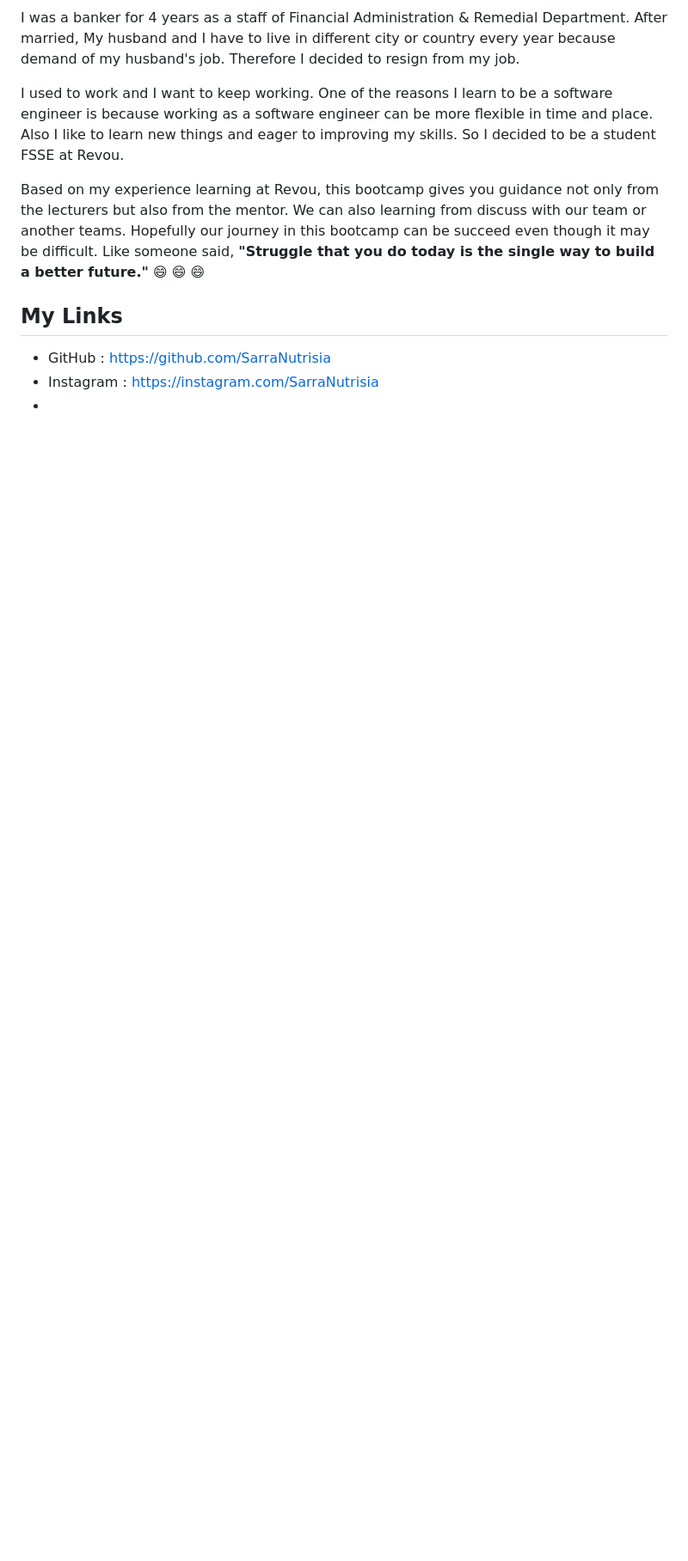
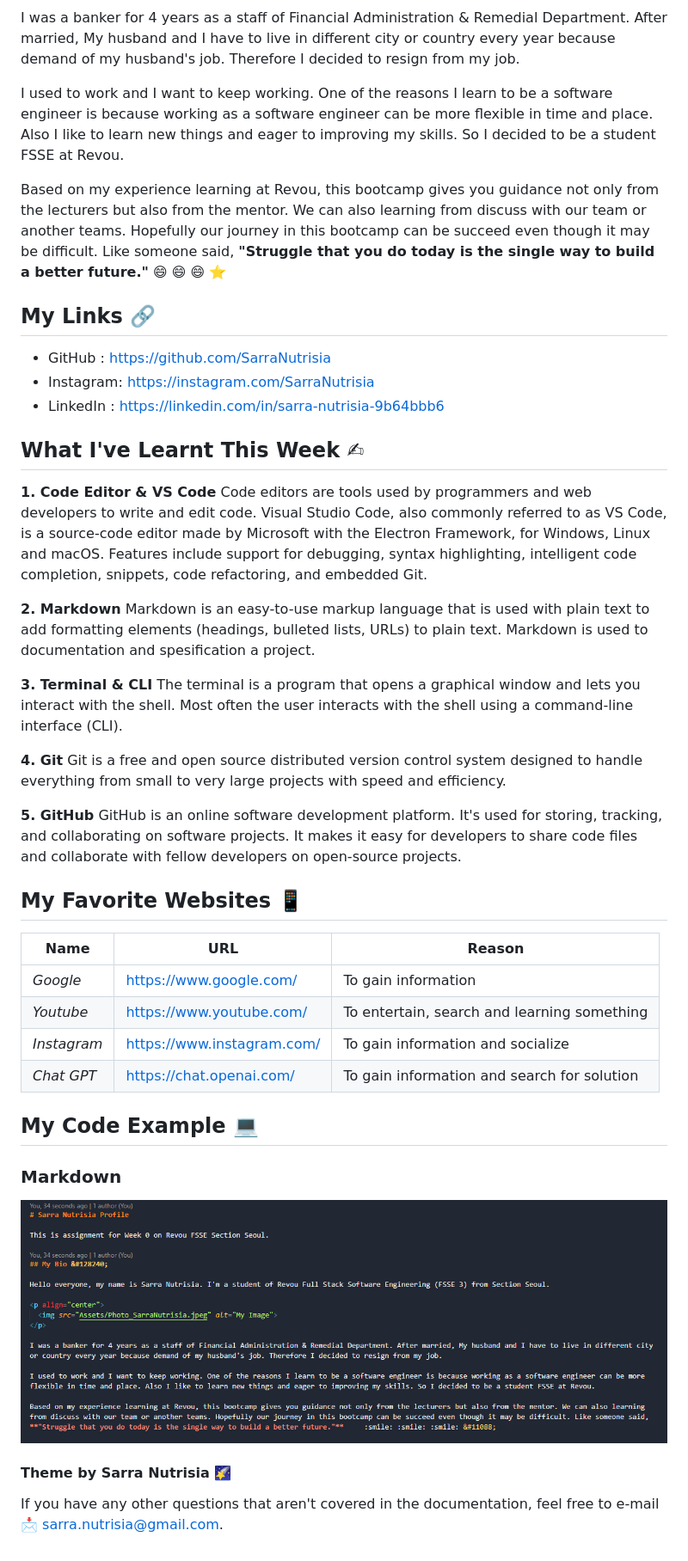
Before and after one commit to revou-fsse-3/module-1-SarraNutrisia, a Markdown page: README.md, the part around the change printed below. Shown: that part at 86% size. Drawn GitHub-style; pictures changed too: Assets/Markdown_Code.png (added); blank space fills up the shorter version.

Commit message:
Update readme and assets

```diff
--- a/README.md
+++ b/README.md
@@ -12,10 +14,49 @@ I was a banker for 4 years as a staff of Financial Administration & Remedial Dep
 
 I used to work and I want to keep working. One of the reasons I learn to be a software engineer is because working as a software engineer can be more  flexible in time and place. Also I like to learn new things and eager to improving my skills. So I decided to be a student FSSE at Revou.
 
-Based on my experience learning at Revou, this bootcamp gives you guidance not only from the lecturers but also from the mentor. We can also learning from discuss with our team or another teams. Hopefully our journey in this bootcamp can be succeed even though it may be difficult. Like someone said, **"Struggle that you do today is the single way to build a better future."**     :smile: :smile: :smile:
+Based on my experience learning at Revou, this bootcamp gives you guidance not only from the lecturers but also from the mentor. We can also learning from discuss with our team or another teams. Hopefully our journey in this bootcamp can be succeed even though it may be difficult. Like someone said, **"Struggle that you do today is the single way to build a better future."**     :smile: :smile: :smile: &#11088;
 
-## My Links
+
+## My Links &#128279;
 
 * GitHub : https://github.com/SarraNutrisia
-* Instagram : https://instagram.com/SarraNutrisia
-*
+* Instagram: https://instagram.com/SarraNutrisia
+* LinkedIn : https://linkedin.com/in/sarra-nutrisia-9b64bbb6
+
+## What I've Learnt This Week &#9997;
+
+**1. Code Editor & VS Code**
+     Code editors are tools used by programmers and web developers to write and edit code. Visual Studio Code, also commonly referred to as VS Code, is a source-code editor made by Microsoft with the Electron Framework, for Windows, Linux and macOS. Features include support for debugging, syntax highlighting, intelligent code completion, snippets, code refactoring, and embedded Git.
+
+
+**2. Markdown**
+     Markdown is an easy-to-use markup language that is used with plain text to add formatting elements (headings, bulleted lists, URLs) to plain text. Markdown is used to documentation and spesification a project.
+
+**3. Terminal & CLI**
+     The terminal is a program that opens a graphical window and lets you interact with the shell. Most often the user interacts with the shell using a command-line interface (CLI).
+
+**4. Git**
+     Git is a free and open source distributed version control system designed to handle everything from small to very large projects with speed and efficiency.
+
+**5. GitHub**
+     GitHub is an online software development platform. It's used for storing, tracking, and collaborating on software projects. It makes it easy for developers to share code files and collaborate with fellow developers on open-source projects.
+
+## My Favorite Websites &#128241;
+
+Name       |            URL            |                   Reason                    |
+---------- |---------------------------|---------------------------------------------|
+_Google_   | https://www.google.com/   | To gain information                         |
+_Youtube_  | https://www.youtube.com/  | To entertain, search and learning something |
+_Instagram_| https://www.instagram.com/| To gain information and socialize           |
+_Chat GPT_ | https://chat.openai.com/  | To gain information and search for solution |
+
+
+
+## My Code Example &#128187;
+
+### Markdown
+![Add my Code](Assets/Markdown_Code.png)
+
+
+#### Theme by Sarra Nutrisia &#127776;
+If you have any other questions that aren't covered in the documentation, feel free to e-mail &#128233; <sarra.nutrisia@gmail.com>.
```
Also changed, not shown: other parts of README.md (+5 -3 lines).
